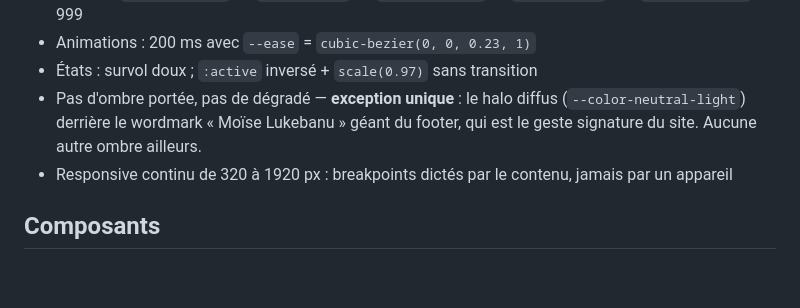
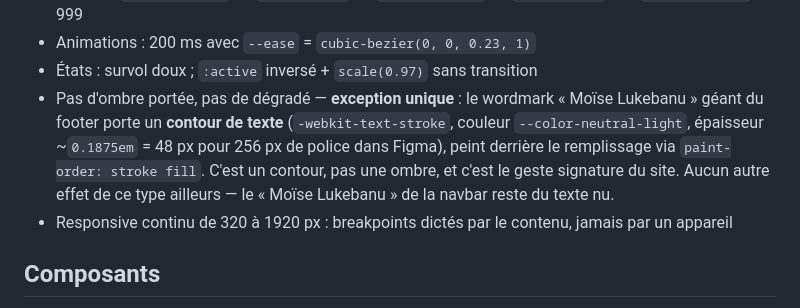
Before and after one commit to moiselkbn/portfolio, a Markdown page: CLAUDE.md, the part around the change. GitHub-like rendering; blank space fills up the shorter version.

Commit message:
CLAUDE.md — reword the wordmark exception as a text contour, not a shadow

```diff
--- a/CLAUDE.md
+++ b/CLAUDE.md
@@ -111,7 +111,7 @@ Les jetons vivent dans `public/assets/style/style.css` (bloc `:root`) — toujou
 - Rayons : `--radius-none` 0 · `--radius-sm` 3 · `--radius-base` 6 · `--radius-lg` 12 · `--radius-full` 999
 - Animations : 200 ms avec `--ease` = `cubic-bezier(0, 0, 0.23, 1)`
 - États : survol doux ; `:active` inversé + `scale(0.97)` sans transition
-- Pas d'ombre portée, pas de dégradé — **exception unique** : le halo diffus (`--color-neutral-light`) derrière le wordmark « Moïse Lukebanu » géant du footer, qui est le geste signature du site. Aucune autre ombre ailleurs.
+- Pas d'ombre portée, pas de dégradé — **exception unique** : le wordmark « Moïse Lukebanu » géant du footer porte un **contour de texte** (`-webkit-text-stroke`, couleur `--color-neutral-light`, épaisseur ~`0.1875em` = 48 px pour 256 px de police dans Figma), peint derrière le remplissage via `paint-order: stroke fill`. C'est un contour, pas une ombre, et c'est le geste signature du site. Aucun autre effet de ce type ailleurs — le « Moïse Lukebanu » de la navbar reste du texte nu.
 - Responsive continu de 320 à 1920 px : breakpoints dictés par le contenu, jamais par un appareil
 
 ## Composants
```
